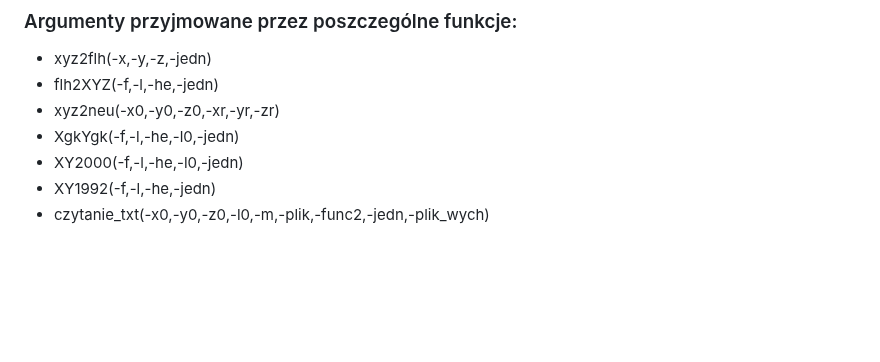
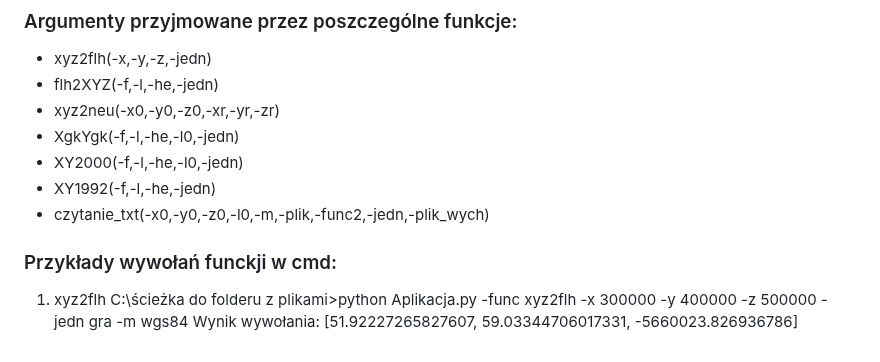
Before and after one commit to 20KuBa02/Projekt_1, a Markdown page: README.md, the part around the change. Drawn GitHub-style; blank space fills up the shorter version.

```diff
--- a/README.md
+++ b/README.md
@@ -298,3 +298,9 @@ Reszta argumentów uzależniona jest od wyboru funckji.Pozostałe argumenty:
 - XY2000(-f,-l,-he,-l0,-jedn)
 - XY1992(-f,-l,-he,-jedn)
 - czytanie_txt(-x0,-y0,-z0,-l0,-m,-plik,-func2,-jedn,-plik_wych)
+
+### Przykłady wywołań funckji w cmd:
+1. xyz2flh
+C:\ścieżka do folderu z plikami\>python Aplikacja.py -func xyz2flh -x 300000 -y 400000 -z 500000 -jedn gra -m wgs84
+Wynik wywołania:
+[51.92227265827607, 59.03344706017331, -5660023.826936786]
```
